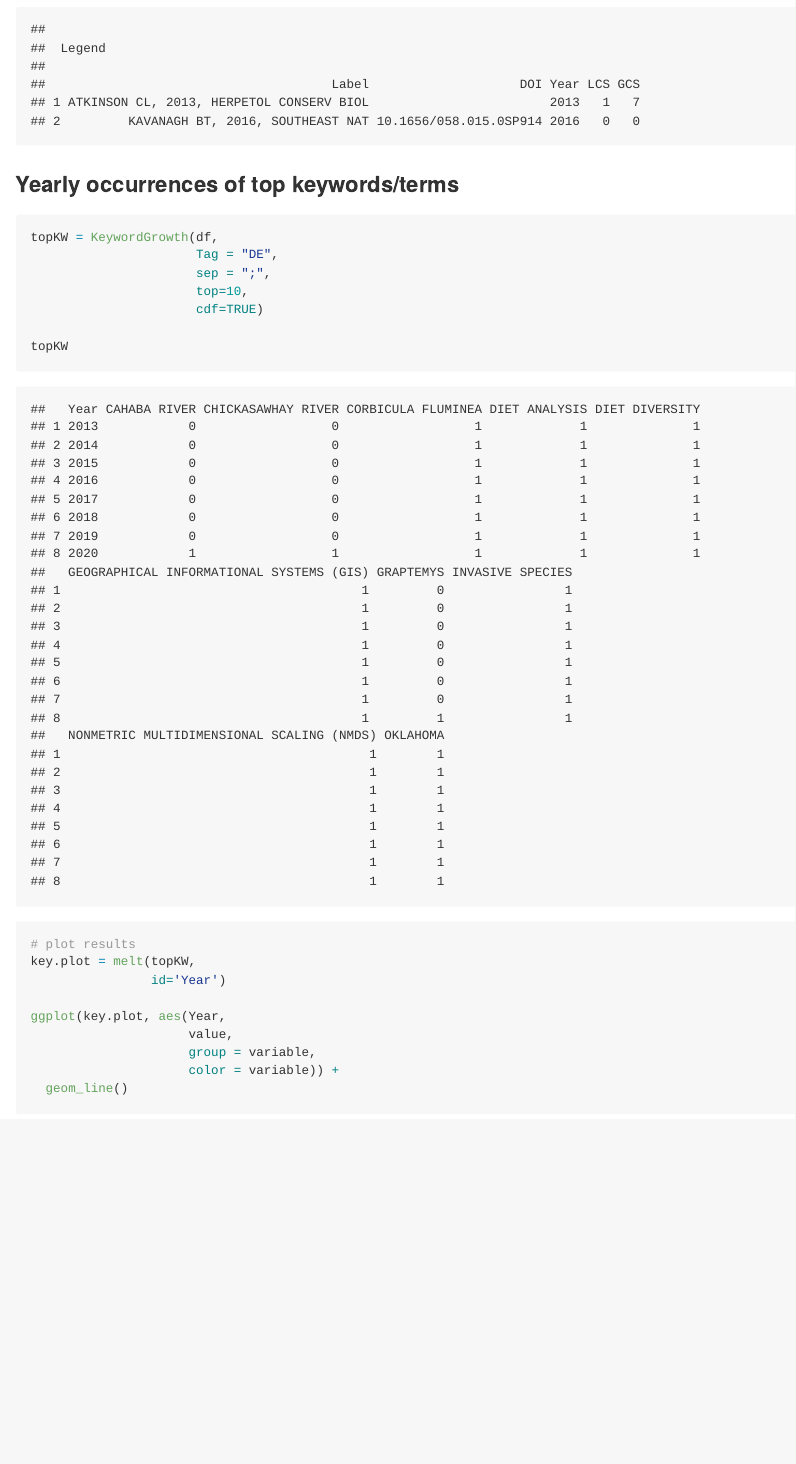
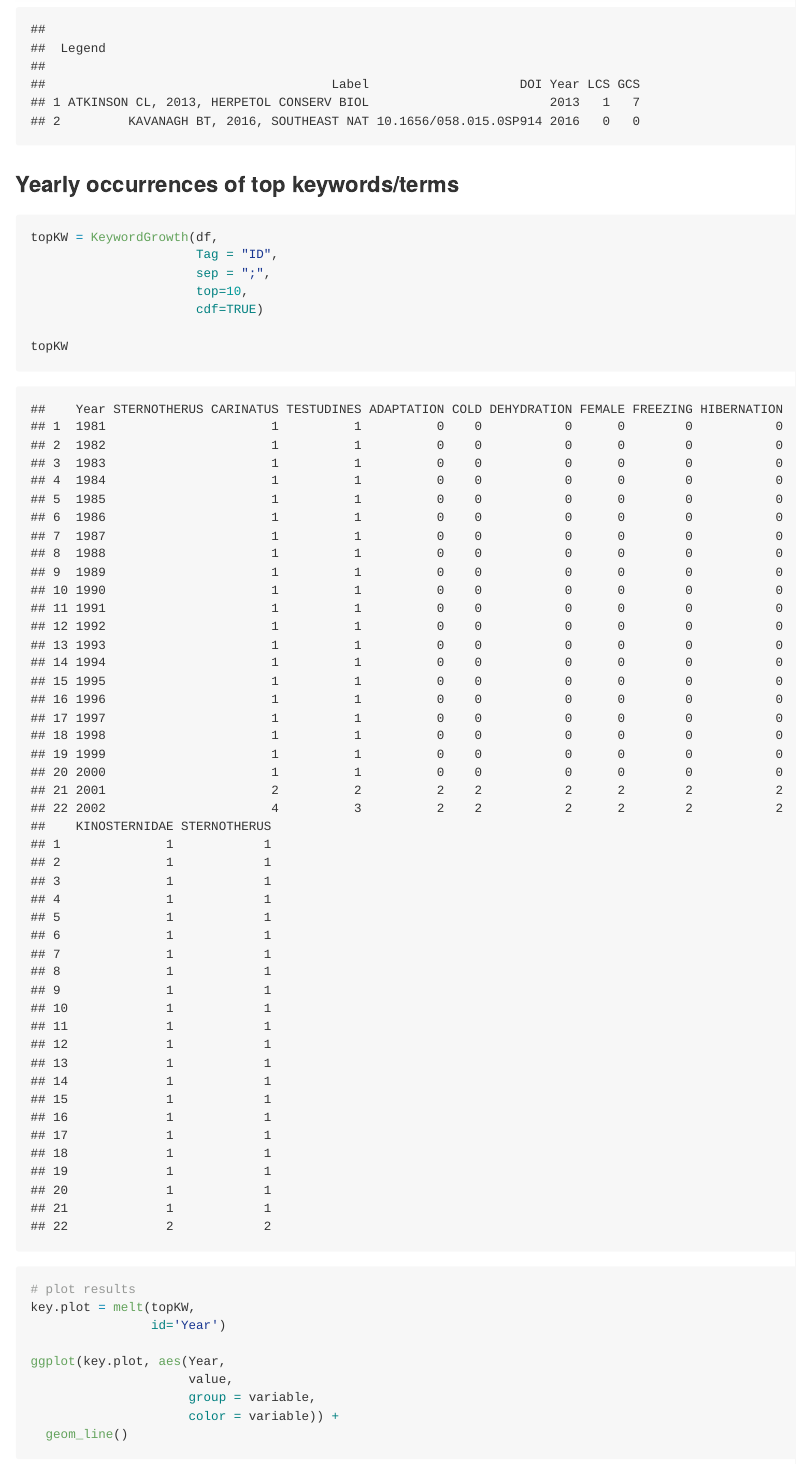
Before and after one commit to aksel-blaise/sc-lit, an R Markdown document (sc-lit.Rmd): the page in a window 1100 px wide, from 13640 px down. The pictures show the output file sc-lit.md that the author committed with the source, drawn offline in the style of GitHub.

Commit message:
<init id.kw>

````diff
--- a/sc-lit.Rmd
+++ b/sc-lit.Rmd
@@ -172,7 +172,7 @@ hnet <- histPlot(histResults,
 
 ```{r key.growth, out.width = "100%", dpi = 300, echo=TRUE, warning=FALSE}
 topKW = KeywordGrowth(df,
-                      Tag = "DE",
+                      Tag = "ID",
                       sep = ";",
                       top=10,
                       cdf=TRUE)
````
Also changed, not shown: sc-lit.md, sc-lit_files/figure-gfm/auth.co.cite-1.png, sc-lit_files/figure-gfm/auth.collab-1.png, sc-lit_files/figure-gfm/auth.coup-1.png, sc-lit_files/figure-gfm/co.word-1.png, sc-lit_files/figure-gfm/edu.network-1.png, sc-lit_files/figure-gfm/key.growth-1.png.
